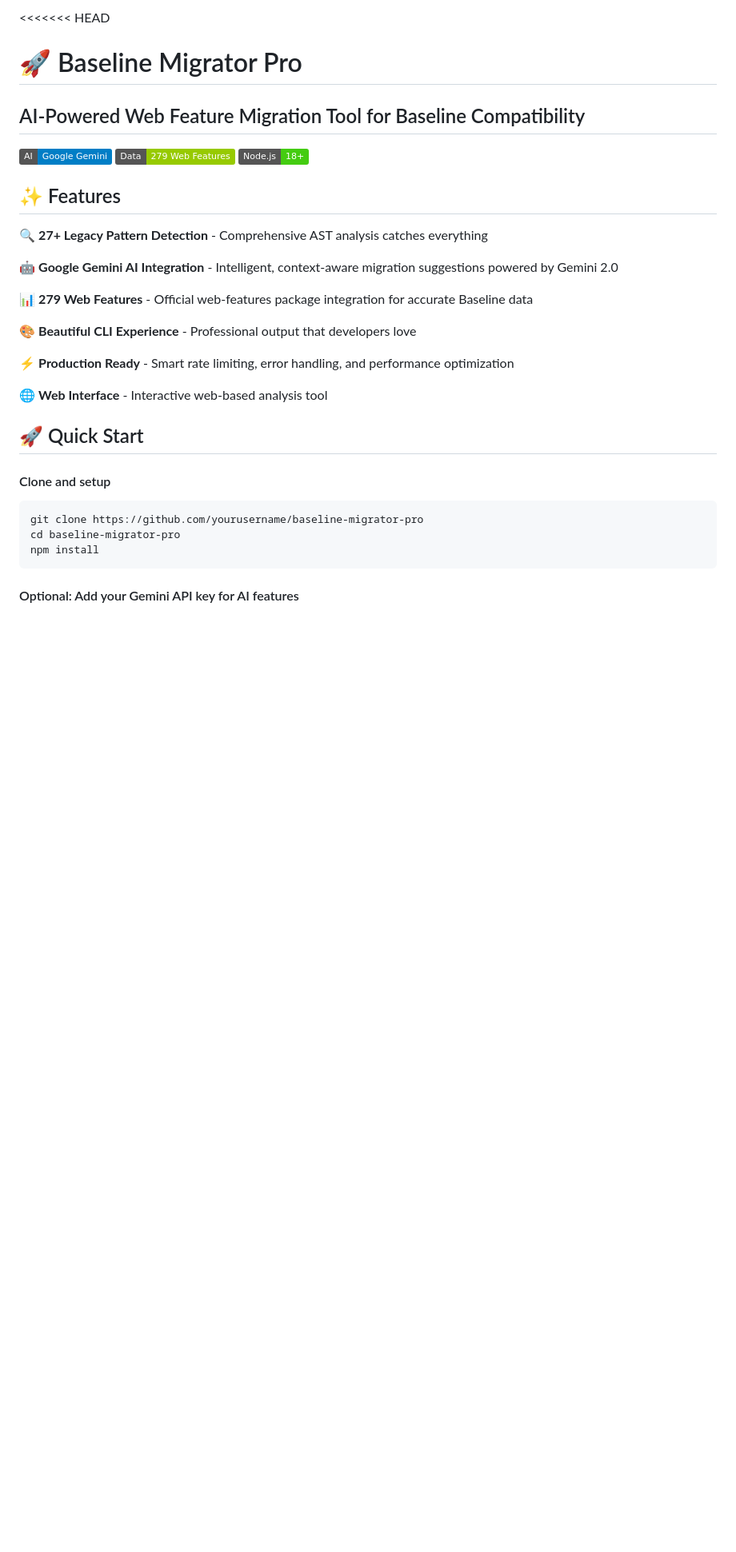
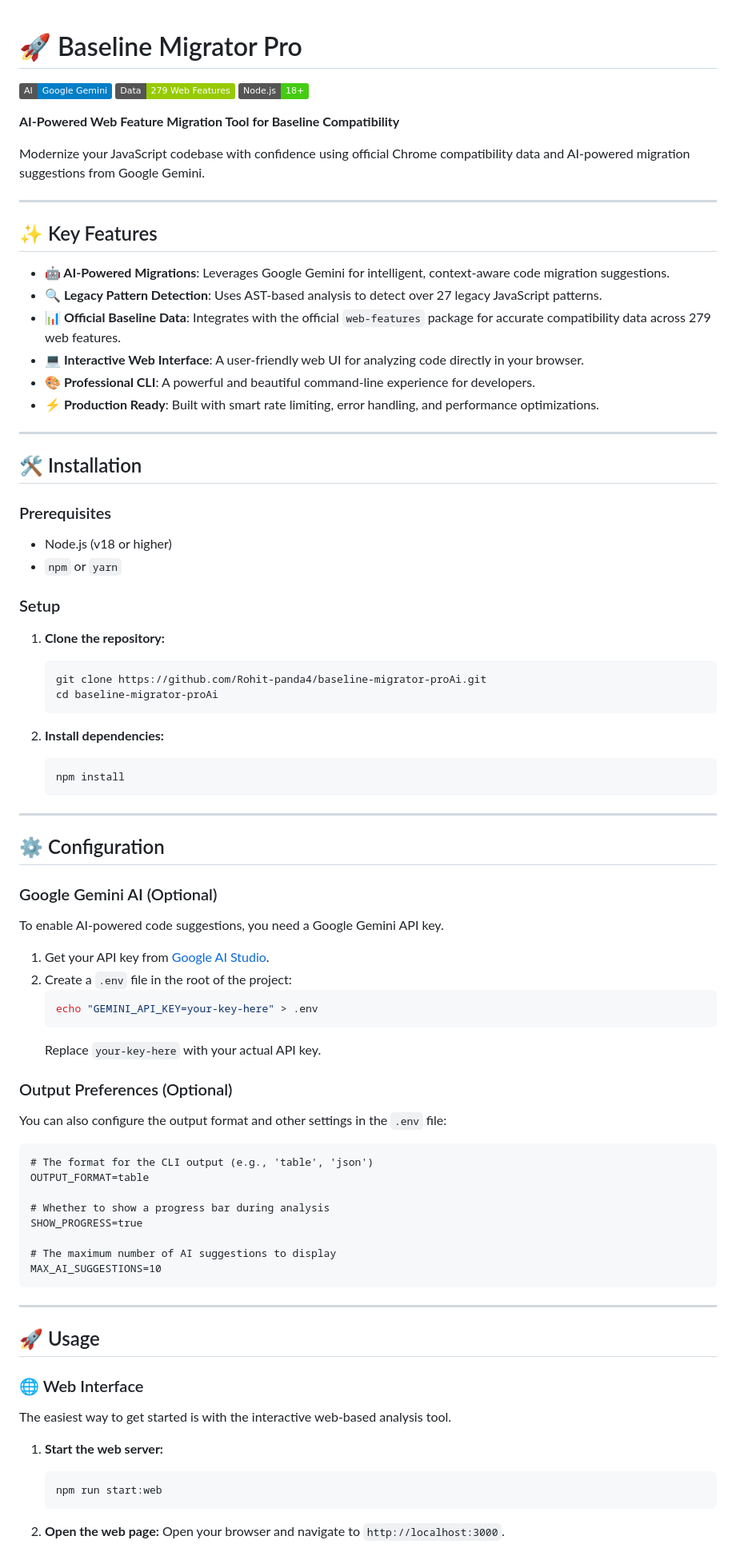
Before and after one commit to Rohit-panda4/baseline-migrator-proAi, a Markdown page: README.md, the part around one of its changes. Shown at 80% size. Drawn GitHub-style; badges without logos; blank space fills up the shorter version.

Commit message:
Improve and professionalize README.md

````diff
--- a/README.md
+++ b/README.md
@@ -1,32 +1,89 @@
-<<<<<<< HEAD
 # 🚀 Baseline Migrator Pro
-## AI-Powered Web Feature Migration Tool for Baseline Compatibility
 
 [![Google Gemini AI](https://img.shields.io/badge/AI-Google%20Gemini-blue)](https://ai.google.dev)
 [![Data Features](https://img.shields.io/badge/Data-279%20Web%20Features-green)](https://github.com/web-platform-dx/web-features)
 [![Node.js](https://img.shields.io/badge/Node.js-18%2B-brightgreen)](https://nodejs.org)
 
-## ✨ Features
+**AI-Powered Web Feature Migration Tool for Baseline Compatibility**
 
-🔍 **27+ Legacy Pattern Detection** - Comprehensive AST analysis catches everything
+Modernize your JavaScript codebase with confidence using official Chrome compatibility data and AI-powered migration suggestions from Google Gemini.
 
-🤖 **Google Gemini AI Integration** - Intelligent, context-aware migration suggestions powered by Gemini 2.0
+---
 
-📊 **279 Web Features** - Official web-features package integration for accurate Baseline data
+## ✨ Key Features
 
-🎨 **Beautiful CLI Experience** - Professional output that developers love
+-   **🤖 AI-Powered Migrations**: Leverages Google Gemini for intelligent, context-aware code migration suggestions.
+-   **🔍 Legacy Pattern Detection**: Uses AST-based analysis to detect over 27 legacy JavaScript patterns.
+-   **📊 Official Baseline Data**: Integrates with the official `web-features` package for accurate compatibility data across 279 web features.
+-   **💻 Interactive Web Interface**: A user-friendly web UI for analyzing code directly in your browser.
+-   **🎨 Professional CLI**: A powerful and beautiful command-line experience for developers.
+-   **⚡ Production Ready**: Built with smart rate limiting, error handling, and performance optimizations.
 
-⚡ **Production Ready** - Smart rate limiting, error handling, and performance optimization
+---
 
-🌐 **Web Interface** - Interactive web-based analysis tool
+## 🛠️ Installation
 
-## 🚀 Quick Start
+### Prerequisites
 
-#### Clone and setup
-```bash
-git clone https://github.com/yourusername/baseline-migrator-pro
-cd baseline-migrator-pro
-npm install
+-   Node.js (v18 or higher)
+-   `npm` or `yarn`
+
+### Setup
+
+1.  **Clone the repository:**
+    ```bash
+    git clone https://github.com/Rohit-panda4/baseline-migrator-proAi.git
+    cd baseline-migrator-proAi
+    ```
+
+2.  **Install dependencies:**
+    ```bash
+    npm install
+    ```
+
+---
+
+## ⚙️ Configuration
+
+### Google Gemini AI (Optional)
+
+To enable AI-powered code suggestions, you need a Google Gemini API key.
+
+1.  Get your API key from [Google AI Studio](https://ai.google.dev).
+2.  Create a `.env` file in the root of the project:
+    ```bash
+    echo "GEMINI_API_KEY=your-key-here" > .env
+    ```
+    Replace `your-key-here` with your actual API key.
+
+### Output Preferences (Optional)
+
+You can also configure the output format and other settings in the `.env` file:
+
+```
+# The format for the CLI output (e.g., 'table', 'json')
+OUTPUT_FORMAT=table
+
+# Whether to show a progress bar during analysis
+SHOW_PROGRESS=true
+
+# The maximum number of AI suggestions to display
+MAX_AI_SUGGESTIONS=10
 ```
 
-#### Optional: Add your Gemini API key for AI features
+---
+
+## 🚀 Usage
+
+### 🌐 Web Interface
+
+The easiest way to get started is with the interactive web-based analysis tool.
+
+1.  **Start the web server:**
+    ```bash
+    npm run start:web
+    ```
+
+2.  **Open the web page:**
+    Open your browser and navigate to `http://localhost:3000`.
+
````
Also changed, not shown: other parts of README.md (+70 -186 lines).
